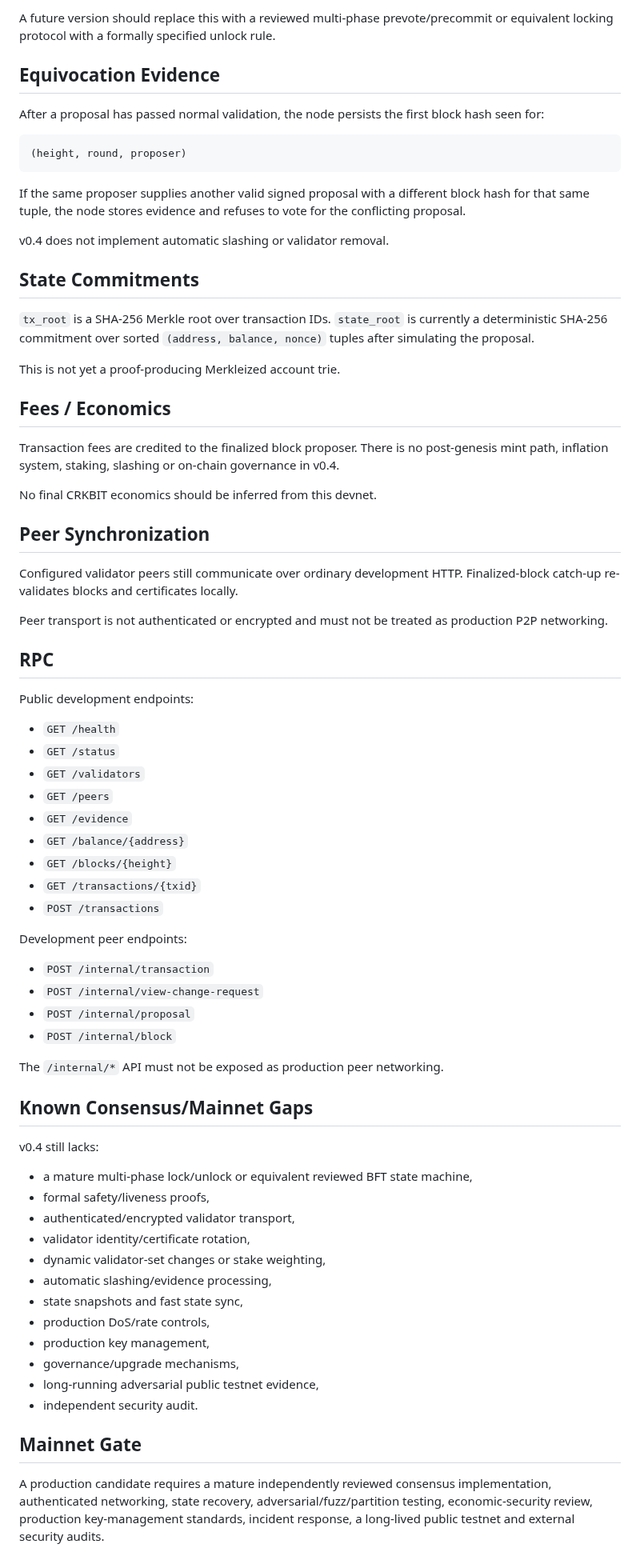
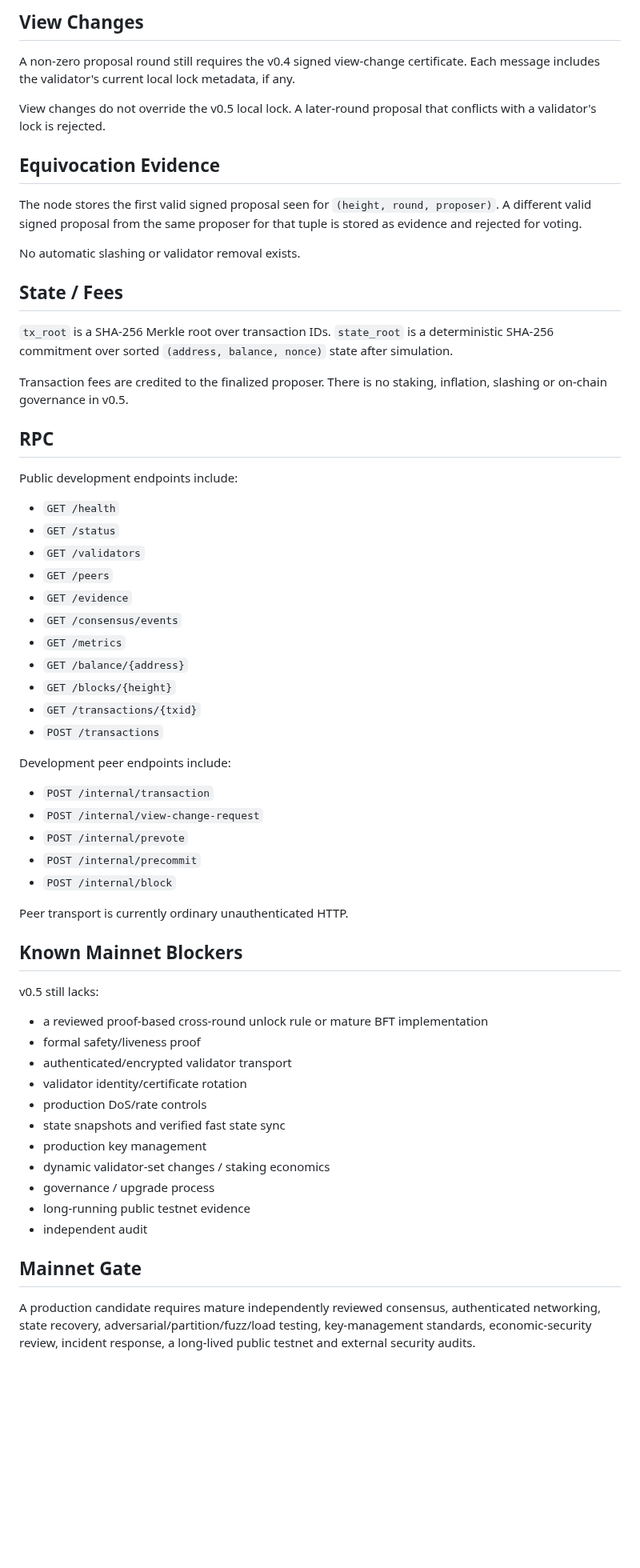
Before and after one commit to navindusasmitha/CrakbitAI, a Markdown page: blockchain/SPEC.md, the part around one of its changes. Shown at 80% size. Rendered like a GitHub page; blank space fills up the shorter version.

````diff
--- a/blockchain/SPEC.md
+++ b/blockchain/SPEC.md
@@ -170,76 +140,64 @@ This is a deliberately safety-biased research rule. It does **not** yet implemen
 
-A future version should replace this with a reviewed multi-phase prevote/precommit or equivalent locking protocol with a formally specified unlock rule.
+## View Changes
+
+A non-zero proposal round still requires the v0.4 signed view-change certificate. Each message includes the validator's current local lock metadata, if any.
+
+View changes do not override the v0.5 local lock. A later-round proposal that conflicts with a validator's lock is rejected.
 
 ## Equivocation Evidence
 
-After a proposal has passed normal validation, the node persists the first block hash seen for:
+The node stores the first valid signed proposal seen for `(height, round, proposer)`. A different valid signed proposal from the same proposer for that tuple is stored as evidence and rejected for voting.
 
-```text
-(height, round, proposer)
-```
+No automatic slashing or validator removal exists.
 
-If the same proposer supplies another valid signed proposal with a different block hash for that same tuple, the node stores evidence and refuses to vote for the conflicting proposal.
+## State / Fees
 
-v0.4 does not implement automatic slashing or validator removal.
+`tx_root` is a SHA-256 Merkle root over transaction IDs. `state_root` is a deterministic SHA-256 commitment over sorted `(address, balance, nonce)` state after simulation.
 
-## State Commitments
-
-`tx_root` is a SHA-256 Merkle root over transaction IDs. `state_root` is currently a deterministic SHA-256 commitment over sorted `(address, balance, nonce)` tuples after simulating the proposal.
-
-This is not yet a proof-producing Merkleized account trie.
-
-## Fees / Economics
-
-Transaction fees are credited to the finalized block proposer. There is no post-genesis mint path, inflation system, staking, slashing or on-chain governance in v0.4.
-
-No final CRKBIT economics should be inferred from this devnet.
-
-## Peer Synchronization
-
-Configured validator peers still communicate over ordinary development HTTP. Finalized-block catch-up re-validates blocks and certificates locally.
-
-Peer transport is not authenticated or encrypted and must not be treated as production P2P networking.
+Transaction fees are credited to the finalized proposer. There is no staking, inflation, slashing or on-chain governance in v0.5.
 
 ## RPC
 
-Public development endpoints:
+Public development endpoints include:
 
 - `GET /health`
 - `GET /status`
 - `GET /validators`
 - `GET /peers`
 - `GET /evidence`
+- `GET /consensus/events`
+- `GET /metrics`
 - `GET /balance/{address}`
 - `GET /blocks/{height}`
 - `GET /transactions/{txid}`
 - `POST /transactions`
 
-Development peer endpoints:
+Development peer endpoints include:
 
 - `POST /internal/transaction`
 - `POST /internal/view-change-request`
-- `POST /internal/proposal`
+- `POST /internal/prevote`
+- `POST /internal/precommit`
 - `POST /internal/block`
 
-The `/internal/*` API must not be exposed as production peer networking.
+Peer transport is currently ordinary unauthenticated HTTP.
 
-## Known Consensus/Mainnet Gaps
+## Known Mainnet Blockers
 
-v0.4 still lacks:
+v0.5 still lacks:
 
-- a mature multi-phase lock/unlock or equivalent reviewed BFT state machine,
-- formal safety/liveness proofs,
-- authenticated/encrypted validator transport,
-- validator identity/certificate rotation,
-- dynamic validator-set changes or stake weighting,
-- automatic slashing/evidence processing,
-- state snapshots and fast state sync,
-- production DoS/rate controls,
-- production key management,
-- governance/upgrade mechanisms,
-- long-running adversarial public testnet evidence,
-- independent security audit.
+- a reviewed proof-based cross-round unlock rule or mature BFT implementation
+- formal safety/liveness proof
+- authenticated/encrypted validator transport
+- validator identity/certificate rotation
+- production DoS/rate controls
+- state snapshots and verified fast state sync
+- production key management
+- dynamic validator-set changes / staking economics
+- governance / upgrade process
+- long-running public testnet evidence
+- independent audit
 
 ## Mainnet Gate
 
-A production candidate requires a mature independently reviewed consensus implementation, authenticated networking, state recovery, adversarial/fuzz/partition testing, economic-security review, production key-management standards, incident response, a long-lived public testnet and external security audits.
+A production candidate requires mature independently reviewed consensus, authenticated networking, state recovery, adversarial/partition/fuzz/load testing, key-management standards, economic-security review, incident response, a long-lived public testnet and external security audits.
````
Also changed, not shown: other parts of blockchain/SPEC.md (+48 -78 lines).
